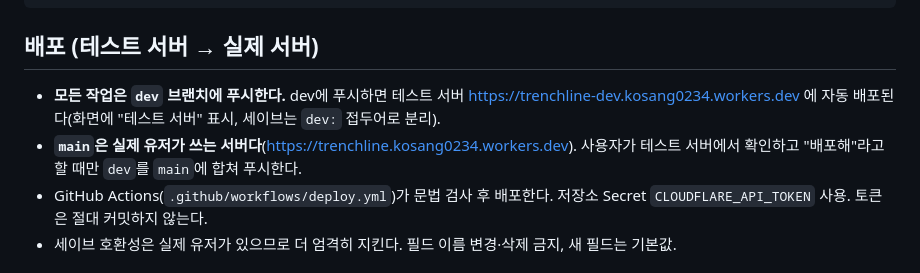
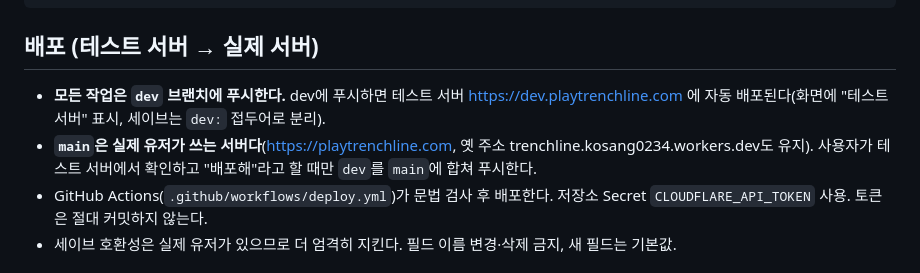
Before and after one commit to kosang02/trenchline, a Markdown page: CLAUDE.md, the part around the change. Drawn GitHub-style.

Commit message:
CLAUDE.md: 새 도메인 주소 반영
Co-Authored-By: Claude Opus 5.5 <noreply@anthropic.com>
Claude-Session: https://claude.ai/code/session_01KbT1xjVYnBPWmtoE6SMuZP

````diff
--- a/CLAUDE.md
+++ b/CLAUDE.md
@@ -21,8 +21,8 @@ sed -n '/<script>/,/<\/script>/p' public/index.html | sed '1d;$d' > /tmp/g.js &&
 ```
 
 ## 배포 (테스트 서버 → 실제 서버)
-- **모든 작업은 `dev` 브랜치에 푸시한다.** dev에 푸시하면 테스트 서버 https://trenchline-dev.kosang0234.workers.dev 에 자동 배포된다(화면에 "테스트 서버" 표시, 세이브는 `dev:` 접두어로 분리).
-- **`main`은 실제 유저가 쓰는 서버다**(https://trenchline.kosang0234.workers.dev). 사용자가 테스트 서버에서 확인하고 "배포해"라고 할 때만 `dev`를 `main`에 합쳐 푸시한다.
+- **모든 작업은 `dev` 브랜치에 푸시한다.** dev에 푸시하면 테스트 서버 https://dev.playtrenchline.com 에 자동 배포된다(화면에 "테스트 서버" 표시, 세이브는 `dev:` 접두어로 분리).
+- **`main`은 실제 유저가 쓰는 서버다**(https://playtrenchline.com, 옛 주소 trenchline.kosang0234.workers.dev도 유지). 사용자가 테스트 서버에서 확인하고 "배포해"라고 할 때만 `dev`를 `main`에 합쳐 푸시한다.
 - GitHub Actions(`.github/workflows/deploy.yml`)가 문법 검사 후 배포한다. 저장소 Secret `CLOUDFLARE_API_TOKEN` 사용. 토큰은 절대 커밋하지 않는다.
 - 세이브 호환성은 실제 유저가 있으므로 더 엄격히 지킨다. 필드 이름 변경·삭제 금지, 새 필드는 기본값.
 
````
